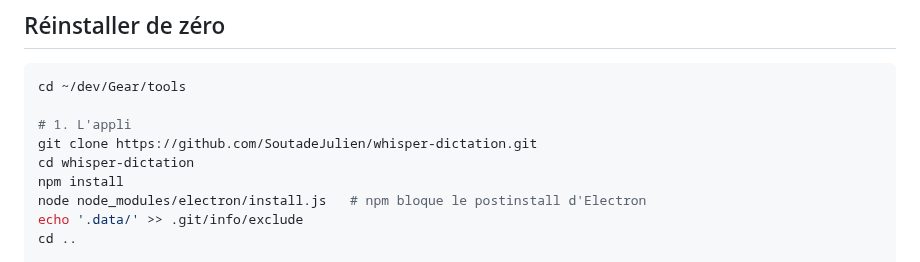
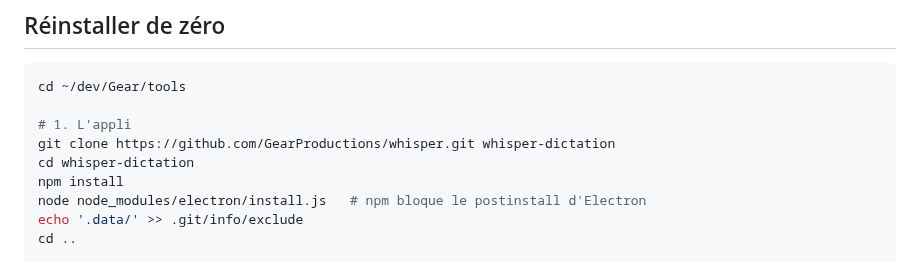
Before and after one commit to GearProductions/whisper, a Markdown page: LINUX_SETUP.md, the part around one of its changes. Rendered like a GitHub page.

```diff
--- a/LINUX_SETUP.md
+++ b/LINUX_SETUP.md
@@ -153,7 +153,7 @@ compilé, lui, n'a besoin que de ce que `dev.ini` fournit déjà (`vulkan-loader
 cd ~/dev/Gear/tools
 
 # 1. L'appli
-git clone https://github.com/SoutadeJulien/whisper-dictation.git
+git clone https://github.com/GearProductions/whisper.git whisper-dictation
 cd whisper-dictation
 npm install
 node node_modules/electron/install.js   # npm bloque le postinstall d'Electron
```
Also changed, not shown: other parts of LINUX_SETUP.md (+1 -1 lines), README.md (+5 -1 lines), docs/bulle.png (added), docs/icone.png (added).
